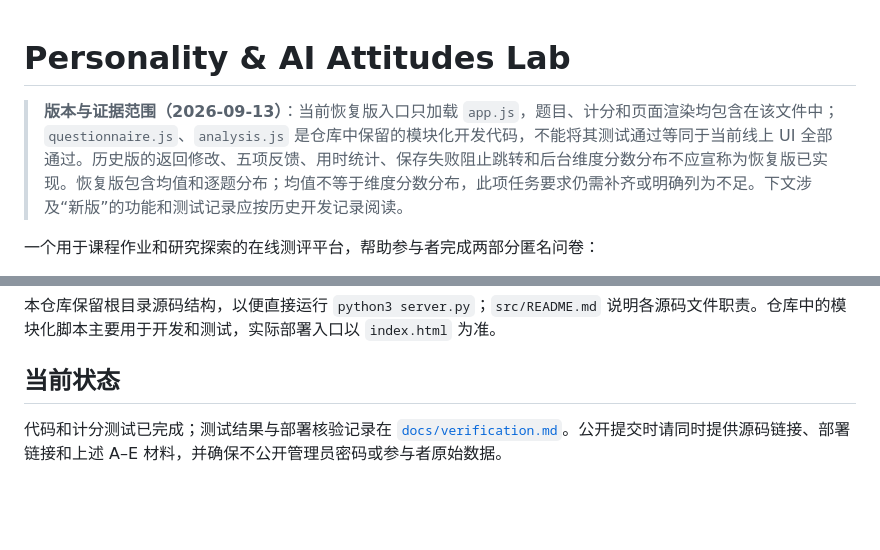
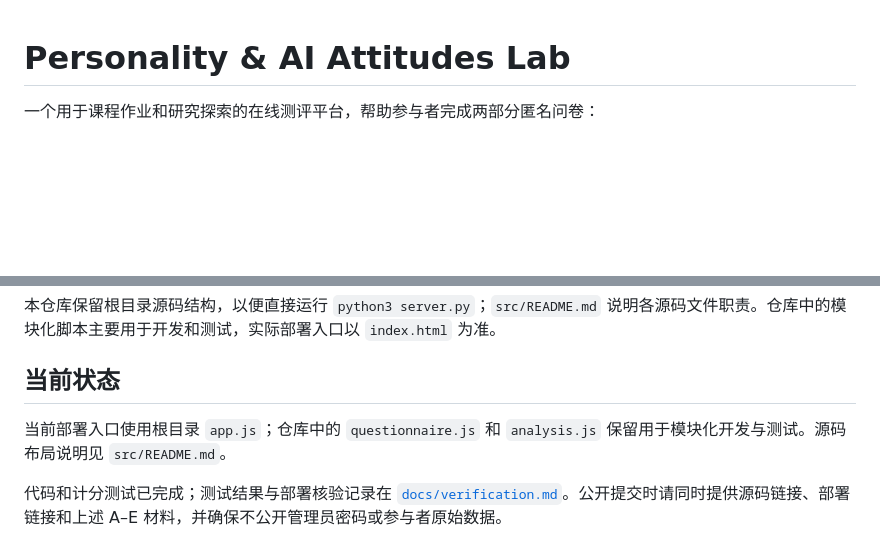
Before and after one commit to September-zg/persona-ai-attitudes-lab, a Markdown page: README.md, 2 parts joined by grey strips. Drawn GitHub-style; blank space fills up the shorter version.

Commit message:
docs: simplify restored build notes

```diff
--- a/README.md
+++ b/README.md
@@ -1,6 +1,5 @@
 # Personality & AI Attitudes Lab
 
-> **版本与证据范围（2026-09-13）**：当前恢复版入口只加载 `app.js`，题目、计分和页面渲染均包含在该文件中；`questionnaire.js`、`analysis.js` 是仓库中保留的模块化开发代码，不能将其测试通过等同于当前线上 UI 全部通过。历史版的返回修改、五项反馈、用时统计、保存失败阻止跳转和后台维度分数分布不应宣称为恢复版已实现。恢复版包含均值和逐题分布；均值不等于维度分数分布，此项任务要求仍需补齐或明确列为不足。下文涉及“新版”的功能和测试记录应按历史开发记录阅读。
 
 
 一个用于课程作业和研究探索的在线测评平台，帮助参与者完成两部分匿名问卷：
@@ -82,6 +81,8 @@ Mini-IPIP 题目使用项目中文翻译；AI 态度题为探索性自编题。
 
 ## 当前状态
 
+当前部署入口使用根目录 `app.js`；仓库中的 `questionnaire.js` 和 `analysis.js` 保留用于模块化开发与测试。源码布局说明见 `src/README.md`。
+
 代码和计分测试已完成；测试结果与部署核验记录在 [`docs/verification.md`](docs/verification.md)。公开提交时请同时提供源码链接、部署链接和上述 A–E 材料，并确保不公开管理员密码或参与者原始数据。
 
 
```
